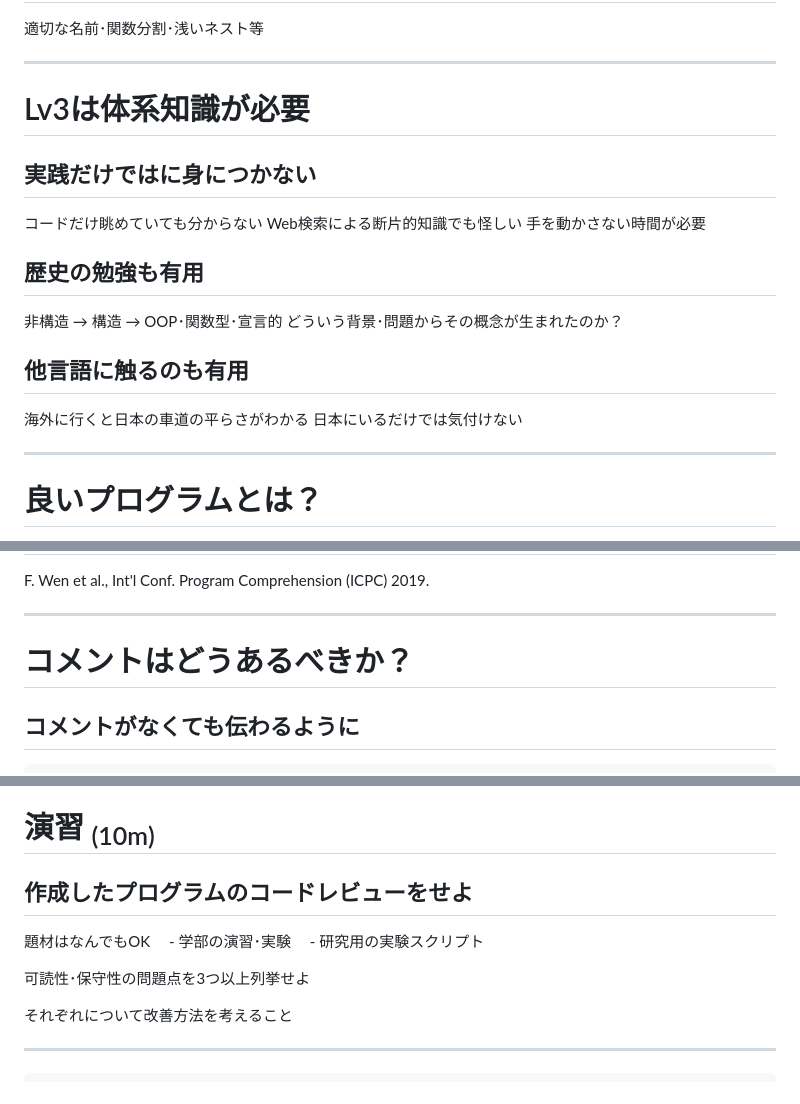
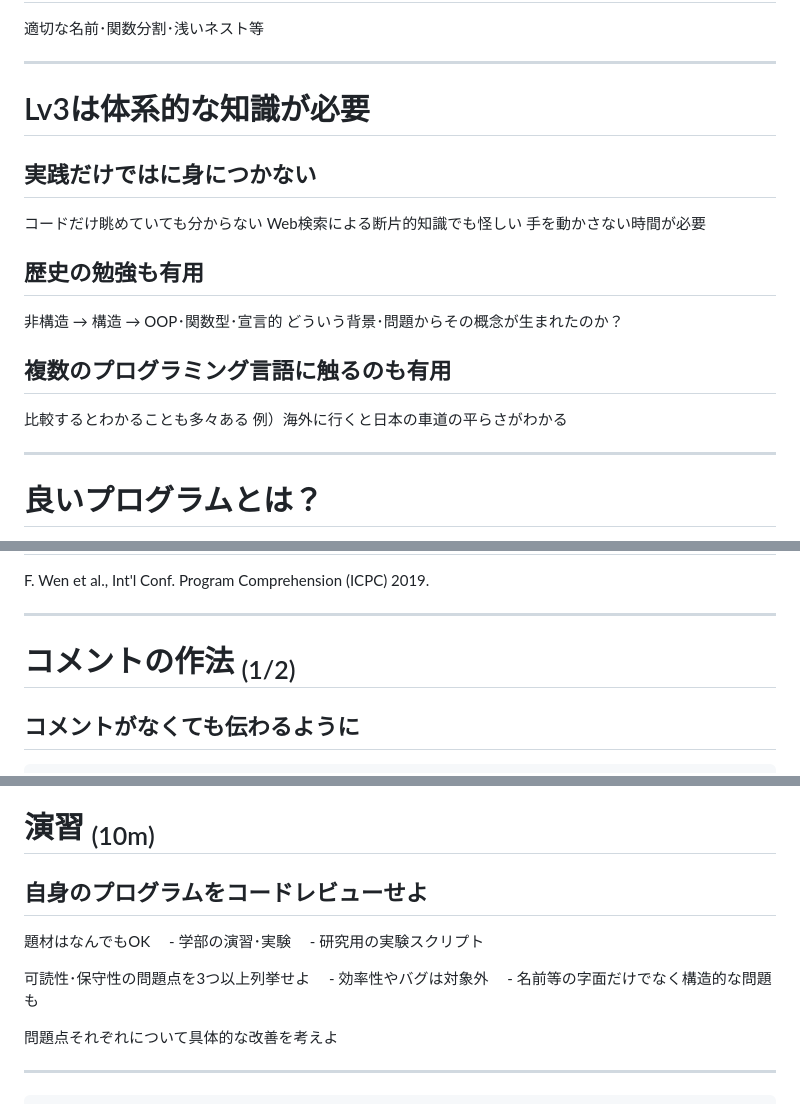
Before and after one commit to kusumotolab/lecture-sw-design, a Markdown page: main.md, 3 parts joined by grey strips. Rendered like a GitHub page.

````diff
--- a/main.md
+++ b/main.md
@@ -238,7 +238,7 @@ LibやFWを使う際に開発者の気持ちがわかる
 適切な名前･関数分割･浅いネスト等
 
 ---
-# Lv3は体系知識が必要
+# Lv3は体系的な知識が必要
 ## 実践だけではに身につかない
 コードだけ眺めていても分からない
 Web検索による断片的知識でも怪しい
@@ -248,9 +248,10 @@ Web検索による断片的知識でも怪しい
 非構造 → 構造 → OOP･関数型･宣言的
 どういう背景･問題からその概念が生まれたのか？
 
-## 他言語に触るのも有用
-海外に行くと日本の車道の平らさがわかる
-日本にいるだけでは気付けない
+## 複数のプログラミング言語に触るのも有用
+比較するとわかることも多々ある
+例）海外に行くと日本の車道の平らさがわかる
+
 
 ---
 # 良いプログラムとは？
@@ -568,7 +569,7 @@ class User {
 
 
 ---
-# コメントはどうあるべきか？
+# コメントの作法 <sub>(1/2)</sub>
 ## コメントがなくても伝わるように
 ```diff
 - // ボタンを離した瞬間
@@ -634,14 +706,16 @@ Pattern.compile("^[\w-\.]+@([\w-]+\.)+[\w-]{2,4}$");
 
 ---
 # 演習 <sub>(10m)</sub>
-## 作成したプログラムのコードレビューをせよ
+## 自身のプログラムをコードレビューせよ
 題材はなんでもOK
 　- 学部の演習･実験
 　- 研究用の実験スクリプト
 
 可読性･保守性の問題点を3つ以上列挙せよ
+　- 効率性やバグは対象外
+　- 名前等の字面だけでなく構造的な問題も
 
-それぞれについて改善方法を考えること
+問題点それぞれについて具体的な改善を考えよ
 
 
 ---
````
Also changed, not shown: other parts of main.md (+77 -6 lines).
